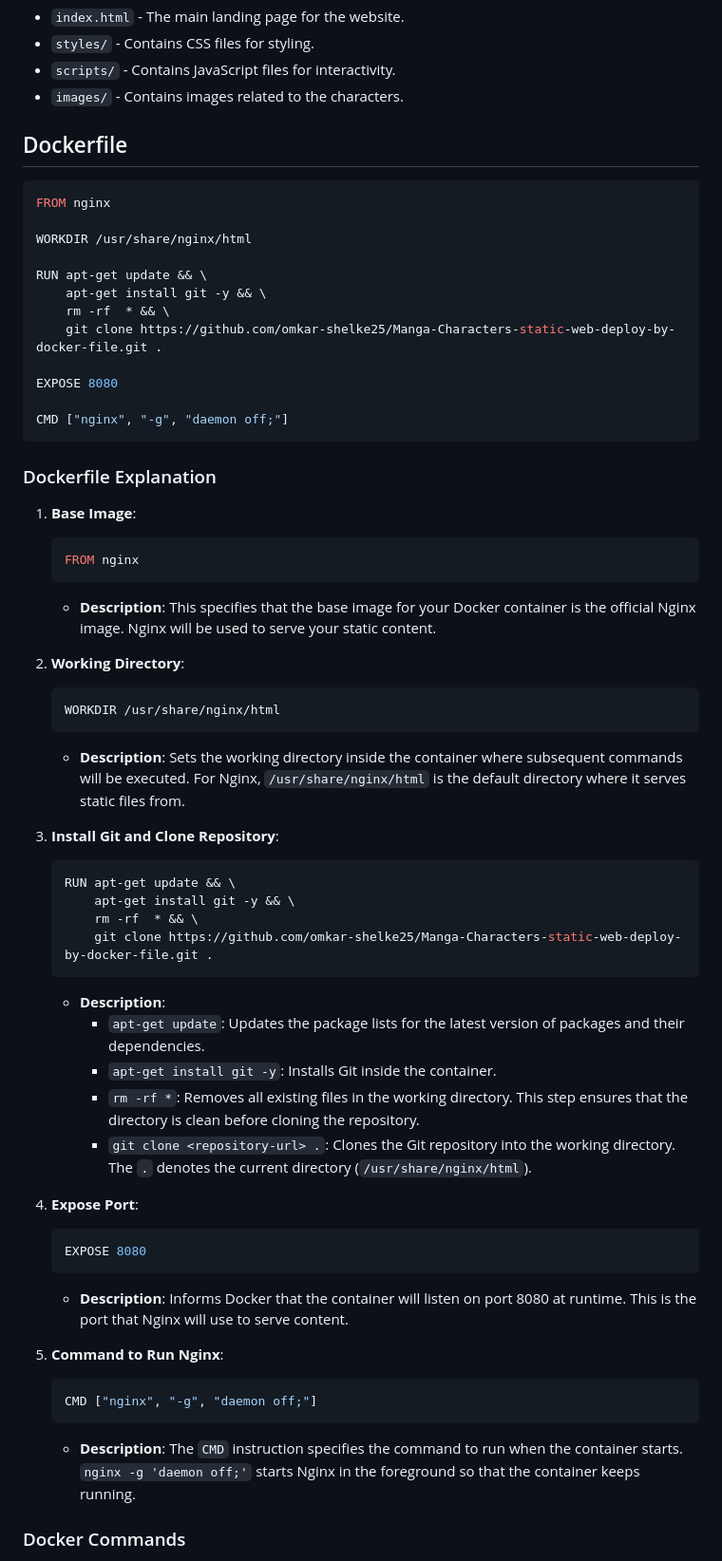
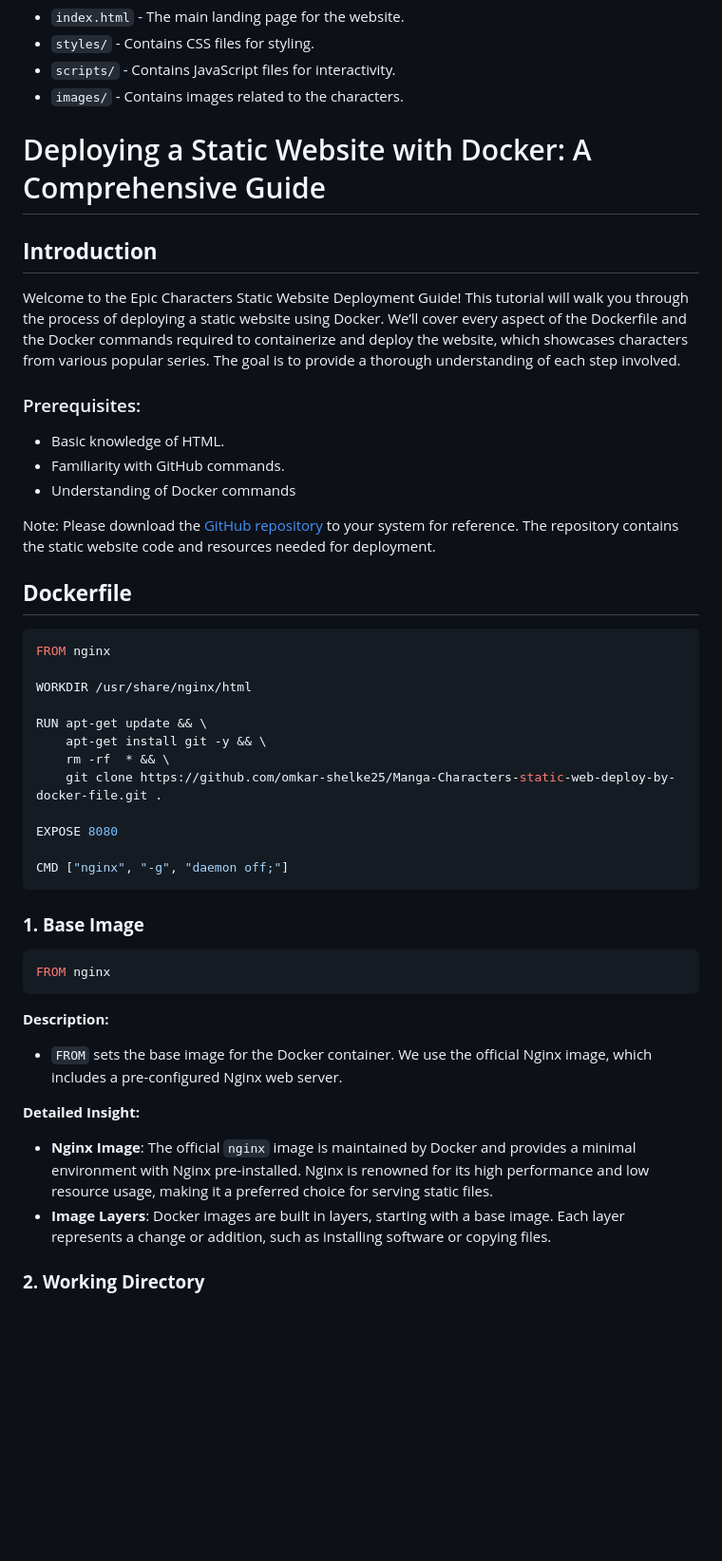
Before and after one commit to omkar-shelke25/Manga-Characters-static-web-deploy-by-docker-file, a Markdown page: README.md, the part around one of its changes. Shown at 95% size. GitHub-like rendering; blank space fills up the shorter version.

````diff
--- a/README.md
+++ b/README.md
@@ -20,7 +20,22 @@ Welcome to the Epic Characters Static Website! This project showcases a static w
 - `scripts/` - Contains JavaScript files for interactivity.
 - `images/` - Contains images related to the characters.
 
-## Dockerfile
+# Deploying a Static Website with Docker: A Comprehensive Guide
+
+## **Introduction**
+
+Welcome to the Epic Characters Static Website Deployment Guide! This tutorial will walk you through the process of deploying a static website using Docker. We’ll cover every aspect of the Dockerfile and the Docker commands required to containerize and deploy the website, which showcases characters from various popular series. The goal is to provide a thorough understanding of each step involved.
+
+### Prerequisites:
+- Basic knowledge of HTML.
+- Familiarity with GitHub commands.
+- Understanding of Docker commands
+
+Note: Please download the [GitHub repository](https://github.com/omkar-shelke25/Manga-Characters-static-web-deploy-by-docker-file) to your system for reference. The repository contains the static website code and resources needed for deployment.
+
+
+
+## **Dockerfile**
 
 ```Dockerfile
 FROM nginx
@@ -37,44 +52,20 @@ EXPOSE 8080
 CMD ["nginx", "-g", "daemon off;"]
 ```
 
-### Dockerfile Explanation
+### **1. Base Image**
 
-1. **Base Image**:
-   ```Dockerfile
-   FROM nginx
-   ```
-   - **Description**: This specifies that the base image for your Docker container is the official Nginx image. Nginx will be used to serve your static content.
+```Dockerfile
+FROM nginx
+```
 
-2. **Working Directory**:
-   ```Dockerfile
-   WORKDIR /usr/share/nginx/html
-   ```
-   - **Description**: Sets the working directory inside the container where subsequent commands will be executed. For Nginx, `/usr/share/nginx/html` is the default directory where it serves static files from.
+**Description:**
 
-3. **Install Git and Clone Repository**:
-   ```Dockerfile
-   RUN apt-get update && \
-       apt-get install git -y && \
-       rm -rf  * && \
-       git clone https://github.com/omkar-shelke25/Manga-Characters-static-web-deploy-by-docker-file.git .
-   ```
-   - **Description**:
-     - `apt-get update`: Updates the package lists for the latest version of packages and their dependencies.
-     - `apt-get install git -y`: Installs Git inside the container.
-     - `rm -rf *`: Removes all existing files in the working directory. This step ensures that the directory is clean before cloning the repository.
-     - `git clone <repository-url> .`: Clones the Git repository into the working directory. The `.` denotes the current directory (`/usr/share/nginx/html`).
+- `FROM` sets the base image for the Docker container. We use the official Nginx image, which includes a pre-configured Nginx web server.
 
-4. **Expose Port**:
-   ```Dockerfile
-   EXPOSE 8080
-   ```
-   - **Description**: Informs Docker that the container will listen on port 8080 at runtime. This is the port that Nginx will use to serve content.
+**Detailed Insight:**
 
-5. **Command to Run Nginx**:
-   ```Dockerfile
-   CMD ["nginx", "-g", "daemon off;"]
-   ```
-   - **Description**: The `CMD` instruction specifies the command to run when the container starts. `nginx -g 'daemon off;'` starts Nginx in the foreground so that the container keeps running.
+- **Nginx Image**: The official `nginx` image is maintained by Docker and provides a minimal environment with Nginx pre-installed. Nginx is renowned for its high performance and low resource usage, making it a preferred choice for serving static files.
+- **Image Layers**: Docker images are built in layers, starting with a base image. Each layer represents a change or addition, such as installing software or copying files.
 
-### Docker Commands
+### **2. Working Directory**
 
````
Also changed, not shown: other parts of README.md (+104 -20 lines).
